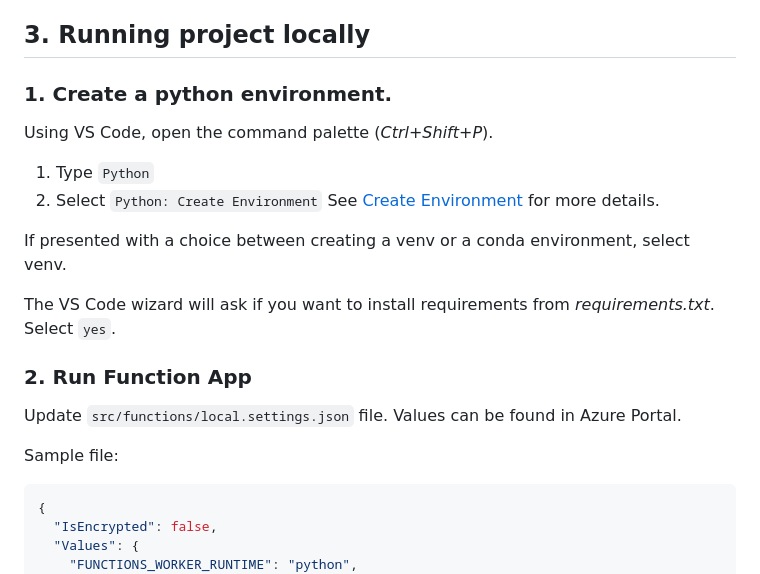
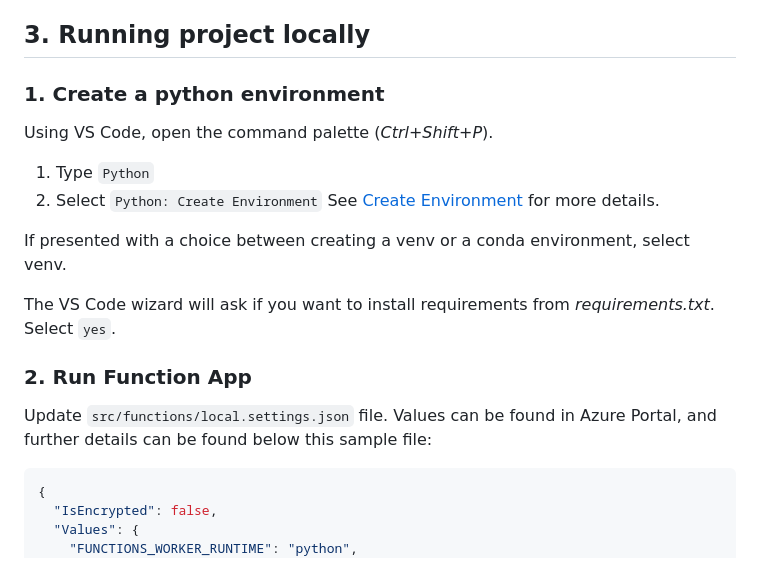
Before and after one commit to Azure-Samples/podcast-synopsis-generation-openai, a Markdown page: docs/2-local-development-setup.md, the part around one of its changes. Drawn GitHub-style.

````diff
--- a/docs/2-local-development-setup.md
+++ b/docs/2-local-development-setup.md
@@ -31,7 +31,7 @@ The `src/` directory contains:
 
 ## 3. Running project locally
 
-### 1. Create a python environment.
+### 1. Create a python environment
 
 Using VS Code, open the command palette (_Ctrl+Shift+P_).
 
@@ -44,9 +44,7 @@ The VS Code wizard will ask if you want to install requirements from _requiremen
 
 ### 2. Run Function App
 
-Update `src/functions/local.settings.json` file. Values can be found in Azure Portal.
-
-Sample file:
+Update `src/functions/local.settings.json` file. Values can be found in Azure Portal, and further details can be found below this sample file:
 
 ```json
 {
````
Also changed, not shown: other parts of docs/2-local-development-setup.md (+12 -1 lines), docs/1-infrastructure-deployment.md (+1 -0 lines), docs/media/portal-storage-connection-string.png (added).
